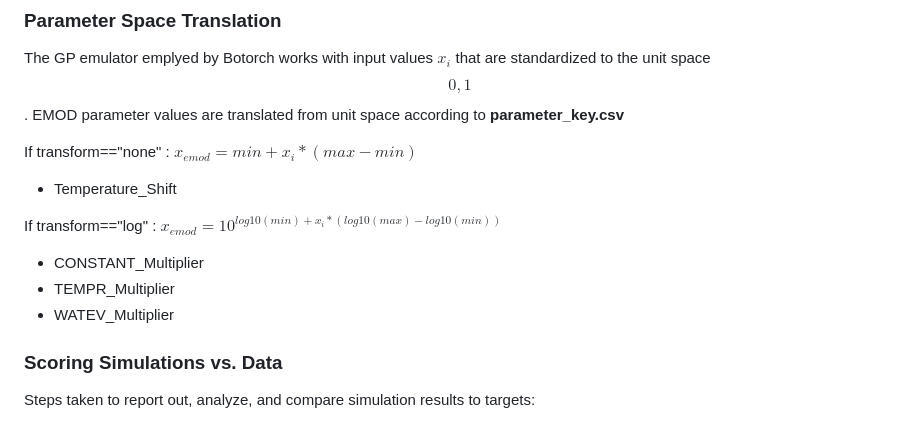
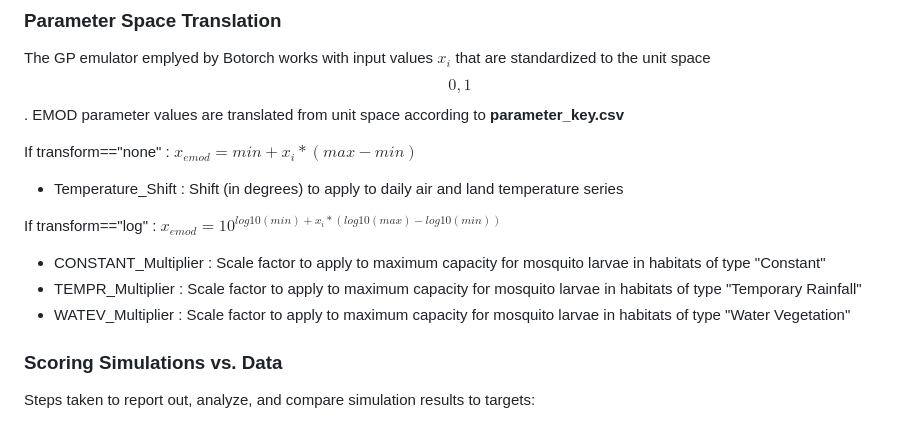
Before and after one commit to tobias-holden/environment_calibration, a Markdown page: README.md, the part around one of its changes. Drawn GitHub-style.

Commit message:
Update README.md
fix bulleted lists, add description of calibration parameters

```diff
--- a/README.md
+++ b/README.md
@@ -264,13 +264,13 @@ The GP emulator emplyed by Botorch works with input values $x_{i}$ that are stan
 
 If transform=="none" : $x_{emod} = min + x_{i}*(max-min)$
 
--   Temperature_Shift
+-   Temperature_Shift : Shift (in degrees) to apply to daily air and land temperature series
 
 If transform=="log" : $x_{emod} = 10^{log10(min)+x_{i}*(log10(max)-log10(min))}$
 
--   CONSTANT_Multiplier
--   TEMPR_Multiplier
--   WATEV_Multiplier
+-   CONSTANT_Multiplier : Scale factor to apply to maximum capacity for mosquito larvae in habitats of type "Constant"
+-   TEMPR_Multiplier : Scale factor to apply to maximum capacity for mosquito larvae in habitats of type "Temporary Rainfall"
+-   WATEV_Multiplier : Scale factor to apply to maximum capacity for mosquito larvae in habitats of type "Water Vegetation"
 
 ### Scoring Simulations vs. Data
 
```
Also changed, not shown: other parts of README.md (+6 -3 lines).
